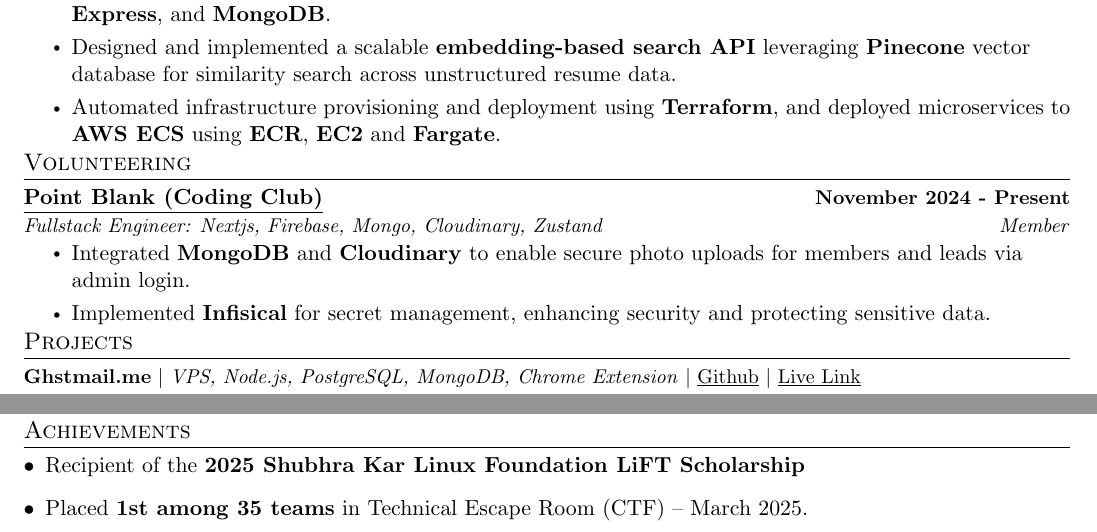
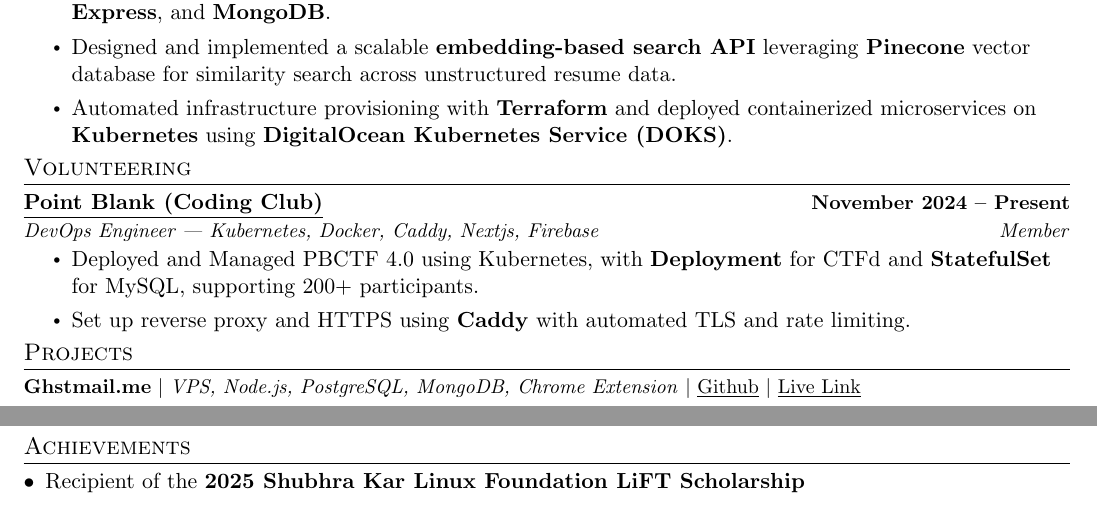
Before and after one commit to govindup63/Resume-Achives, a LaTeX CV (resume.tex): two parts of the page, joined at a grey line, cut so that both start at the same text. Compiled offline with pdfLaTeX.

Commit message:
kuberpatties aaah resume

```diff
--- a/resume.tex
+++ b/resume.tex
@@ -143,12 +143,13 @@
 \resumeSubHeadingListStart
 \resumeSubheading
 {\href{https://www.remotestar.io/}{\underline{Remotestar}}}{March 2025 – Present}
-{Backend and DevOps Intern — Node.js, MongoDB, Pinecone, AWS, Terraform}{Remote}
+{Backend and DevOps Intern — Node.js, MongoDB, Pinecone, Kubernetes, Terraform}{Remote}
 \resumeItemListStart
   \item Built and deployed the entire backend architecture for a semantic search platform using \textbf{Node.js}, \textbf{Express}, and \textbf{MongoDB}.
   \item Designed and implemented a scalable \textbf{embedding-based search API} leveraging \textbf{Pinecone} vector database for similarity search across unstructured resume data.
-  \item Automated infrastructure provisioning and deployment using \textbf{Terraform}, and deployed microservices to \textbf{AWS ECS} using \textbf{ECR}, \textbf{EC2} and \textbf{Fargate}.
+  \item Automated infrastructure provisioning with \textbf{Terraform} and deployed containerized microservices on \textbf{Kubernetes} using \textbf{DigitalOcean Kubernetes Service (DOKS)}.
 \resumeItemListEnd
+
 
 \vspace{-4pt}
 
@@ -159,15 +160,16 @@
 %-----------Volunteering-----------------
 \section{Volunteering}
 \resumeSubHeadingListStart
-  \resumeSubheading
-{\href{https://www.pointblank.club/}{\underline{Point Blank (Coding Club)}}}{November 2024 - Present}
-  {Fullstack Engineer: Nextjs, Firebase, Mongo, Cloudinary, Zustand}{Member}
-  \resumeItemListStart
-  \item Integrated \textbf{MongoDB} and \textbf{Cloudinary} to enable secure photo uploads for members and leads via admin login.
-  \item Implemented \textbf{Infisical} for secret management, enhancing security and protecting sensitive data.
-  \resumeItemListEnd
-  \vspace{-4pt}
+\resumeSubheading
+{\href{https://www.pointblank.club/}{\underline{Point Blank (Coding Club)}}}{November 2024 -- Present}
+{DevOps Engineer — Kubernetes, Docker, Caddy, Nextjs, Firebase}{Member}
+\resumeItemListStart
+  \item Deployed and Managed PBCTF 4.0 using Kubernetes, with {\textbf{Deployment}} for CTFd and {\textbf{StatefulSet}} for MySQL, supporting 200+ participants.
+  \item Set up reverse proxy and HTTPS using \textbf{Caddy} with automated TLS and rate limiting.
+\resumeItemListEnd
+\vspace{-4pt}
 \resumeSubHeadingListEnd
+
 
 \vspace{-10pt}
 %-----------PROJECTS-----------------
@@ -230,8 +232,8 @@
 \section{Achievements}
 \begin{description}[font=$\bullet$]
 \item {Recipient of the \textbf{2025 Shubhra Kar Linux Foundation LiFT Scholarship} }
-\item {Placed \textbf{1st among 35 teams} in Technical Escape Room (CTF) – March 2025.}
 \end{description}
+
 \vspace{-10pt}
 
 \end{document}
```
